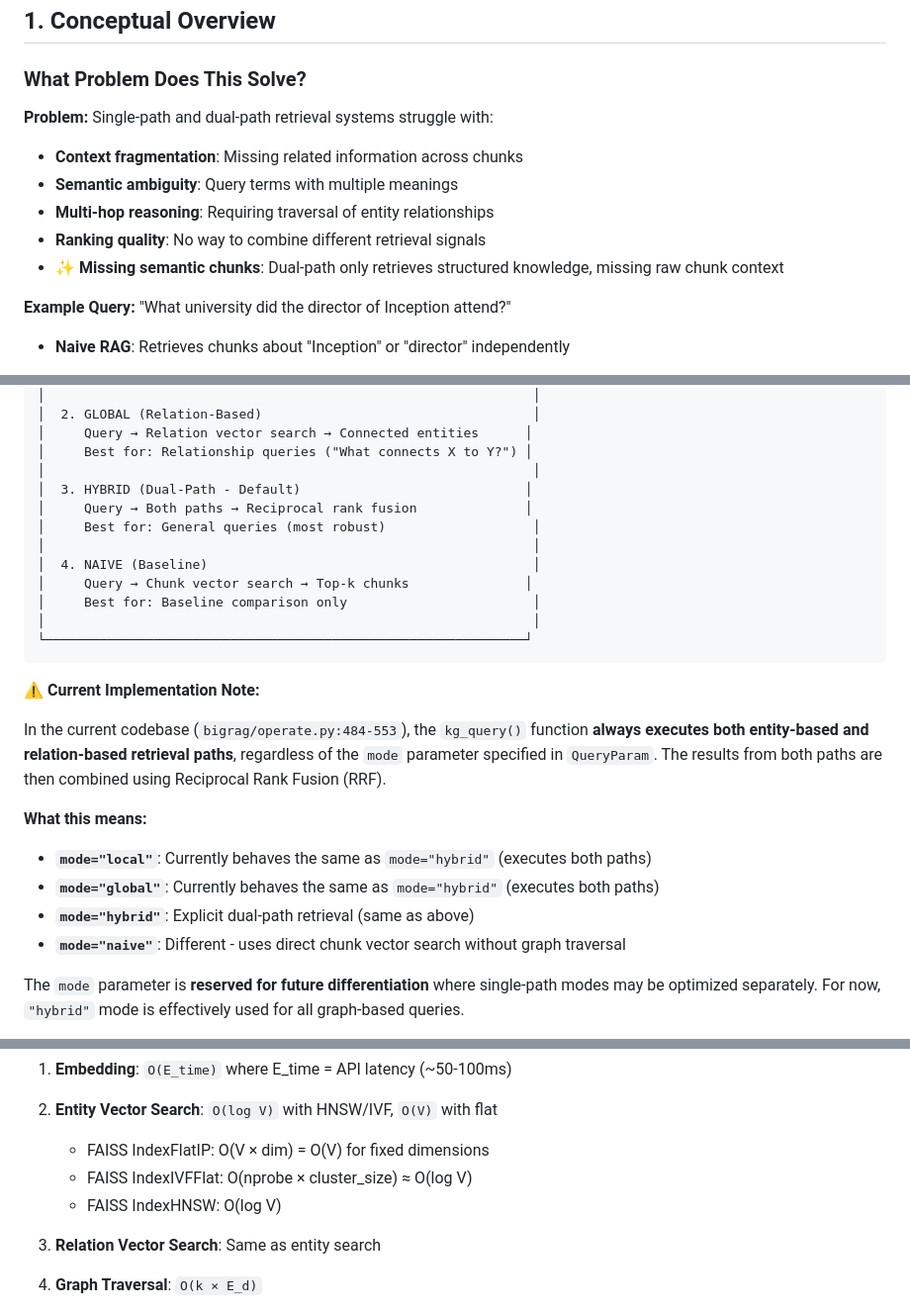
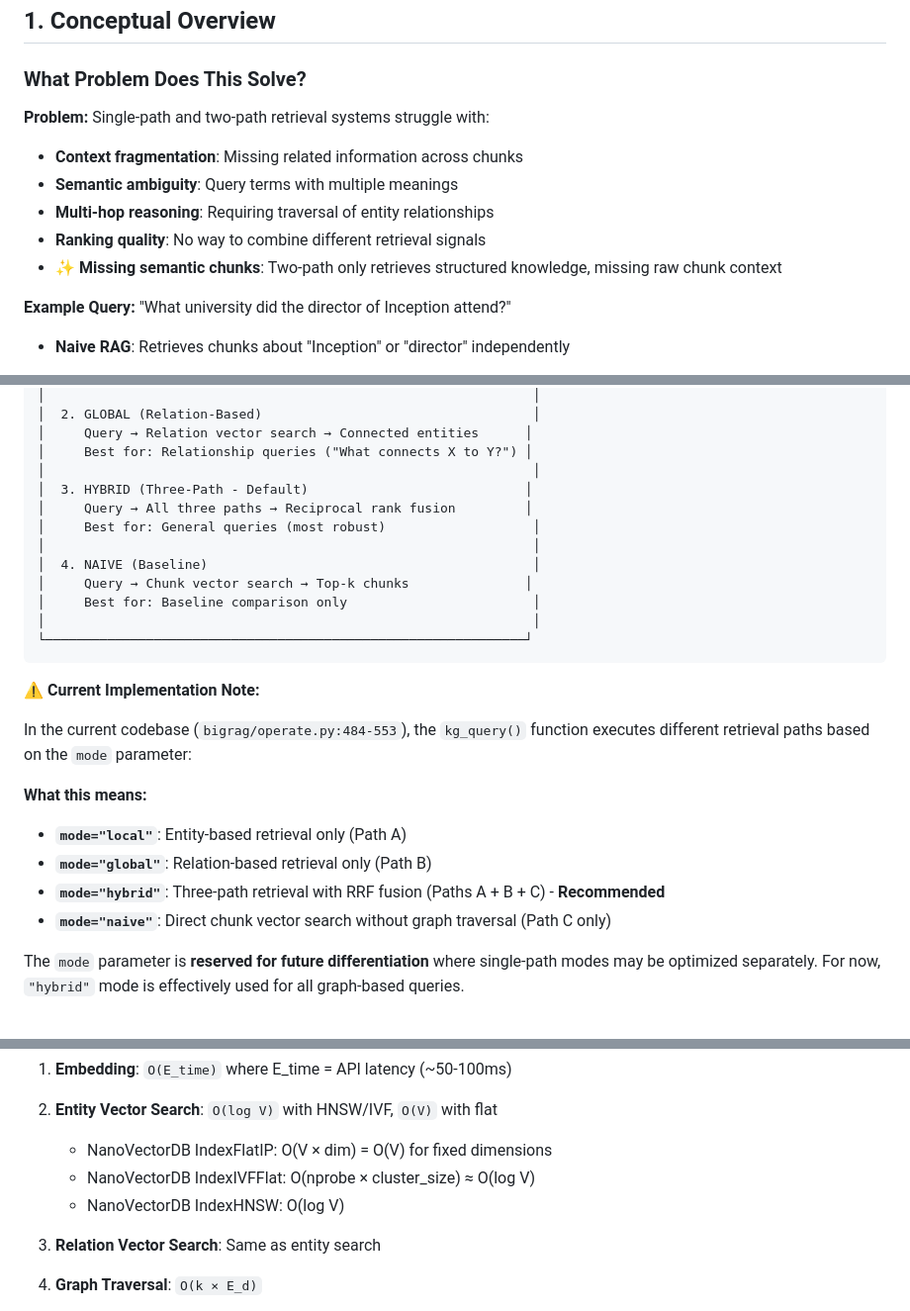
Before and after one commit to dhrubo326/BiG-RAG, a Markdown page: implementation_guide/PART2_RETRIEVAL_SYSTEM.md, 3 parts joined by grey strips. Shown at 99% size. Drawn GitHub-style.

```diff
--- a/implementation_guide/PART2_RETRIEVAL_SYSTEM.md
+++ b/implementation_guide/PART2_RETRIEVAL_SYSTEM.md
@@ -21,12 +21,12 @@
 
 ### What Problem Does This Solve?
 
-**Problem:** Single-path and dual-path retrieval systems struggle with:
+**Problem:** Single-path and two-path retrieval systems struggle with:
 - **Context fragmentation**: Missing related information across chunks
 - **Semantic ambiguity**: Query terms with multiple meanings
 - **Multi-hop reasoning**: Requiring traversal of entity relationships
 - **Ranking quality**: No way to combine different retrieval signals
-- **✨ Missing semantic chunks**: Dual-path only retrieves structured knowledge, missing raw chunk context
+- **✨ Missing semantic chunks**: Two-path only retrieves structured knowledge, missing raw chunk context
 
 **Example Query:** "What university did the director of Inception attend?"
 
@@ -256,8 +256,8 @@ BiG-RAG supports 4 retrieval modes:
 │     Query → Relation vector search → Connected entities      │
 │     Best for: Relationship queries ("What connects X to Y?") │
 │                                                               │
-│  3. HYBRID (Dual-Path - Default)                             │
-│     Query → Both paths → Reciprocal rank fusion              │
+│  3. HYBRID (Three-Path - Default)                            │
+│     Query → All three paths → Reciprocal rank fusion         │
 │     Best for: General queries (most robust)                   │
 │                                                               │
 │  4. NAIVE (Baseline)                                          │
@@ -269,13 +269,13 @@ BiG-RAG supports 4 retrieval modes:
 
 **⚠️ Current Implementation Note:**
 
-In the current codebase (`bigrag/operate.py:484-553`), the `kg_query()` function **always executes both entity-based and relation-based retrieval paths**, regardless of the `mode` parameter specified in `QueryParam`. The results from both paths are then combined using Reciprocal Rank Fusion (RRF).
+In the current codebase (`bigrag/operate.py:484-553`), the `kg_query()` function executes different retrieval paths based on the `mode` parameter:
 
 **What this means:**
-- **`mode="local"`**: Currently behaves the same as `mode="hybrid"` (executes both paths)
-- **`mode="global"`**: Currently behaves the same as `mode="hybrid"` (executes both paths)
-- **`mode="hybrid"`**: Explicit dual-path retrieval (same as above)
-- **`mode="naive"`**: Different - uses direct chunk vector search without graph traversal
+- **`mode="local"`**: Entity-based retrieval only (Path A)
+- **`mode="global"`**: Relation-based retrieval only (Path B)
+- **`mode="hybrid"`**: Three-path retrieval with RRF fusion (Paths A + B + C) - **Recommended**
+- **`mode="naive"`**: Direct chunk vector search without graph traversal (Path C only)
 
 The `mode` parameter is **reserved for future differentiation** where single-path modes may be optimized separately. For now, `"hybrid"` mode is effectively used for all graph-based queries.
 
@@ -1678,9 +1678,9 @@ Where:
 1. **Embedding**: `O(E_time)` where E_time = API latency (~50-100ms)
 
 2. **Entity Vector Search**: `O(log V)` with HNSW/IVF, `O(V)` with flat
-   - FAISS IndexFlatIP: O(V × dim) = O(V) for fixed dimensions
-   - FAISS IndexIVFFlat: O(nprobe × cluster_size) ≈ O(log V)
-   - FAISS IndexHNSW: O(log V)
+   - NanoVectorDB IndexFlatIP: O(V × dim) = O(V) for fixed dimensions
+   - NanoVectorDB IndexIVFFlat: O(nprobe × cluster_size) ≈ O(log V)
+   - NanoVectorDB IndexHNSW: O(log V)
 
 3. **Relation Vector Search**: Same as entity search
 
```
Also changed, not shown: other parts of implementation_guide/PART2_RETRIEVAL_SYSTEM.md (+15 -15 lines), implementation_guide/PART1_GRAPH_CONSTRUCTION.md (+8 -6 lines), implementation_guide/PART5_STORAGE_SYSTEM.md (+3 -3 lines).
